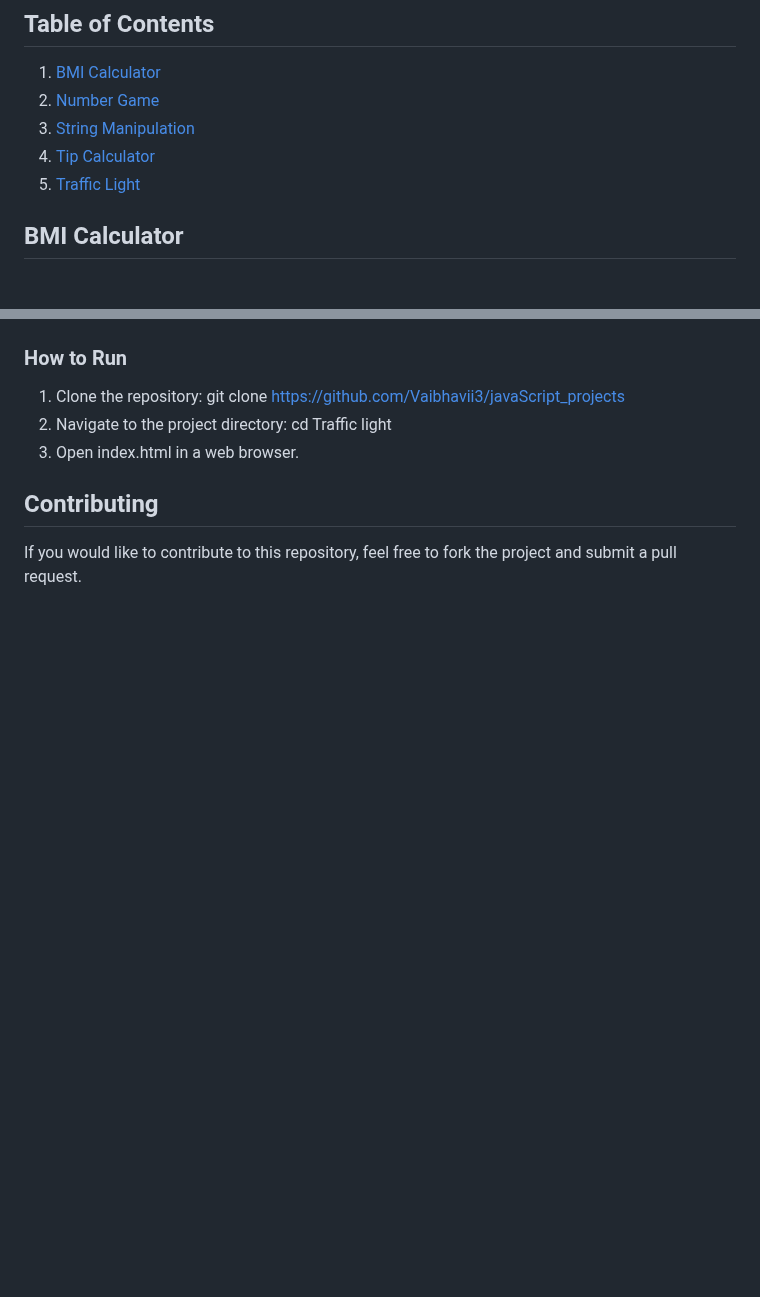
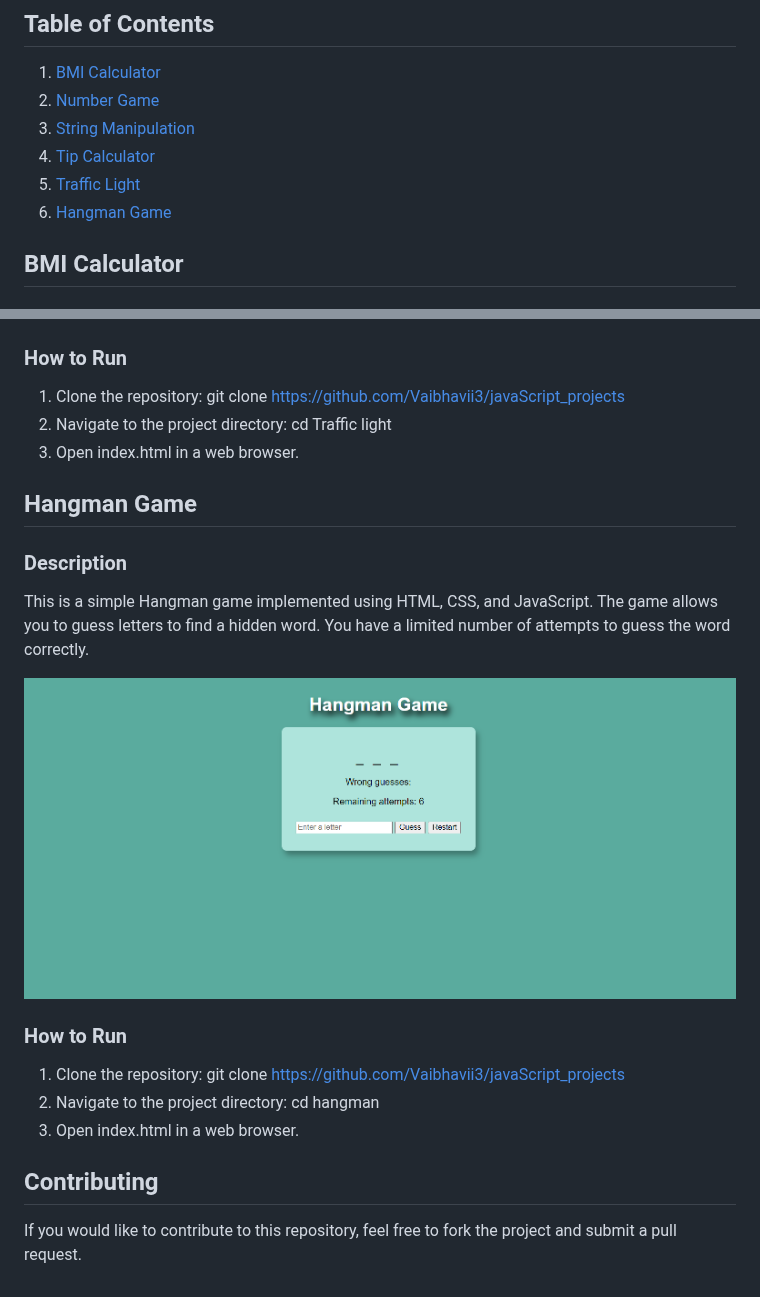
Before and after one commit to Vaibhavii3/javaScript_projects, a Markdown page: README.md, 2 parts joined by grey strips. Rendered like a GitHub page; blank space fills up the shorter version.

```diff
--- a/README.md
+++ b/README.md
@@ -9,6 +9,7 @@ This repository contains several JavaScript projects I have worked on. Each proj
 3. [String Manipulation](#string-manipulation)
 4. [Tip Calculator](#tip-calculator)
 5. [Traffic Light](#traffic-light)
+6. [Hangman Game](#hangman-game)
 
 ## BMI Calculator
 
@@ -70,5 +71,17 @@ The Traffic Light project simulates a traffic light system, changing colors at r
 2. Navigate to the project directory: cd Traffic light
 3. Open index.html in a web browser.
 
+## Hangman Game
+
+### Description
+This is a simple Hangman game implemented using HTML, CSS, and JavaScript. The game allows you to guess letters to find a hidden word. You have a limited number of attempts to guess the word correctly.
+
+![Hangman IMG](Hangman/display.png)
+
+### How to Run
+1. Clone the repository: git clone https://github.com/Vaibhavii3/javaScript_projects
+2. Navigate to the project directory: cd hangman
+3. Open index.html in a web browser.
+
 ## Contributing
 If you would like to contribute to this repository, feel free to fork the project and submit a pull request.
```
